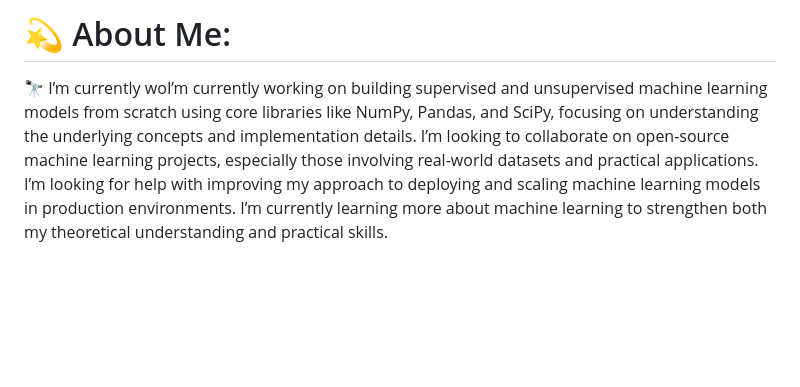
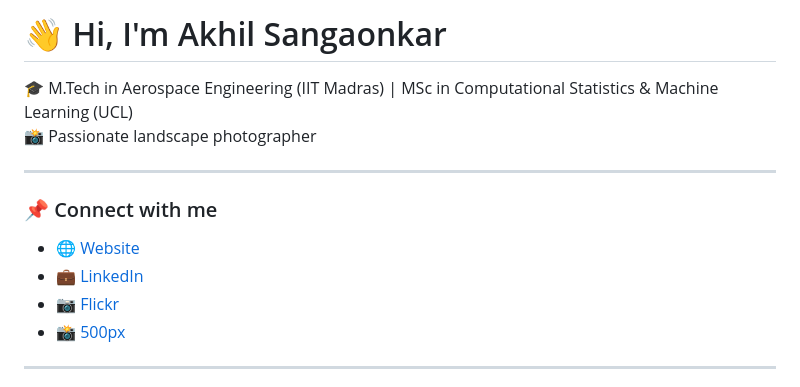
Before and after one commit to Akhil-Sangaonkar/akhil-sangaonkar, a Markdown page: README.md, the part around one of its changes. Rendered like a GitHub page; blank space fills up the shorter version.

```diff
--- a/README.md
+++ b/README.md
@@ -1,5 +1,17 @@
-# 💫 About Me:
-🔭 I’m currently woI’m currently working on building supervised and unsupervised machine learning models from scratch using core libraries like NumPy, Pandas, and SciPy, focusing on understanding the underlying concepts and implementation details. I’m looking to collaborate on open-source machine learning projects, especially those involving real-world datasets and practical applications. I’m looking for help with improving my approach to deploying and scaling machine learning models in production environments. I’m currently learning more about machine learning to strengthen both my theoretical understanding and practical skills.
+# 👋 Hi, I'm Akhil Sangaonkar
+
+🎓 M.Tech in Aerospace Engineering (IIT Madras) | MSc in Computational Statistics & Machine Learning (UCL)
+📸 Passionate landscape photographer
+
+---
+
+### 📌 Connect with me
+- 🌐 [Website](https://your-website.com)
+- 💼 [LinkedIn](https://www.linkedin.com/in/akhilsangaonkar/)
+- 📷 [Flickr](https://www.flickr.com/people/your-flickr/)
+- 📸 [500px](https://500px.com/your-500px/)
+
+---
 
 
 
```
Also changed, not shown: other parts of README.md (+1 -1 lines).
